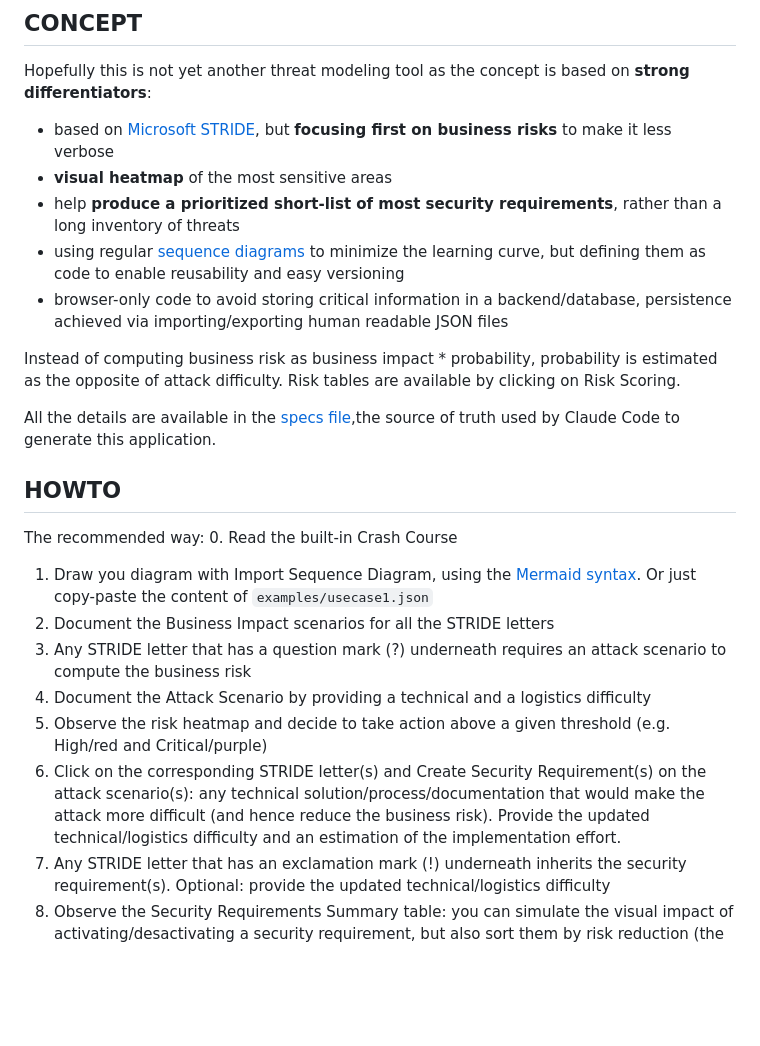
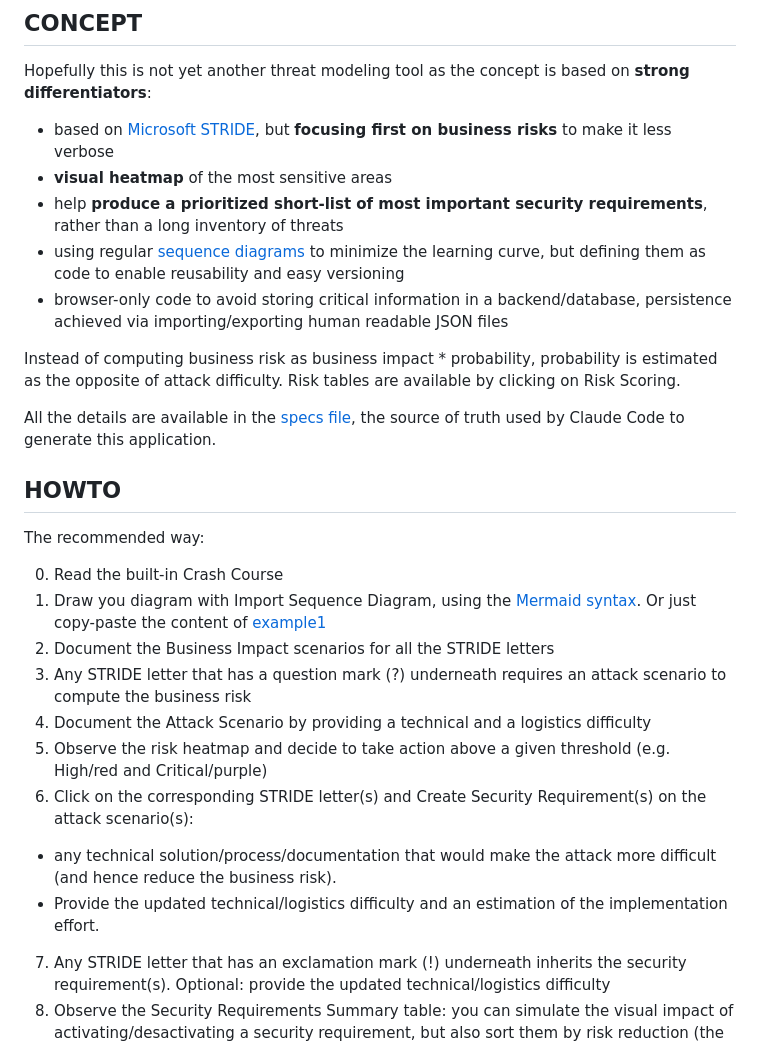
Before and after one commit to appsecmatters/lovelyTM, a Markdown page: README.md, the part around one of its changes. GitHub-like rendering; blank space fills up the shorter version.

Commit message:
Minor changes in README

```diff
--- a/README.md
+++ b/README.md
@@ -8,24 +8,27 @@ A lovely and lightweight threat modeling tool.
 Hopefully this is not yet another threat modeling tool as the concept is based on **strong differentiators**:
 * based on [Microsoft STRIDE](https://learn.microsoft.com/en-us/azure/security/develop/threat-modeling-tool-threats#stride-model), but **focusing first on business risks** to make it less verbose
 * **visual heatmap** of the most sensitive areas
-* help **produce a prioritized short-list of most security requirements**, rather than a long inventory of threats
+* help **produce a prioritized short-list of most important security requirements**, rather than a long inventory of threats
 * using regular [sequence diagrams](https://en.wikipedia.org/wiki/Sequence_diagram) to minimize the learning curve, but defining them as code to enable reusability and easy versioning
 * browser-only code to avoid storing critical information in a backend/database, persistence achieved via importing/exporting human readable JSON files
 
 Instead of computing business risk as business impact * probability, probability is estimated as the opposite of attack difficulty. Risk tables are available by clicking on Risk Scoring.
 
-All the details are available in the [specs file](SPECS.md),the source of truth used by Claude Code to generate this application.
+All the details are available in the [specs file](SPECS.md), the source of truth used by Claude Code to generate this application.
 
 ## HOWTO
 
 The recommended way:
+
 0. Read the built-in Crash Course
-1. Draw you diagram with Import Sequence Diagram, using the [Mermaid syntax](https://mermaid.js.org/syntax/sequenceDiagram.html). Or just copy-paste the content of `examples/usecase1.json`
+1. Draw you diagram with Import Sequence Diagram, using the [Mermaid syntax](https://mermaid.js.org/syntax/sequenceDiagram.html). Or just copy-paste the content of [example1](examples/usecase1.md)
 2. Document the Business Impact scenarios for all the STRIDE letters
 3. Any STRIDE letter that has a question mark (?) underneath requires an attack scenario to compute the business risk
 4. Document the Attack Scenario by providing a technical and a logistics difficulty
 5. Observe the risk heatmap and decide to take action above a given threshold (e.g. High/red and Critical/purple)
-6. Click on the corresponding STRIDE letter(s) and Create Security Requirement(s) on the attack scenario(s): any technical solution/process/documentation that would make the attack more difficult (and hence reduce the business risk). Provide the updated technical/logistics difficulty and an estimation of the implementation effort.
+6. Click on the corresponding STRIDE letter(s) and Create Security Requirement(s) on the attack scenario(s):
+  - any technical solution/process/documentation that would make the attack more difficult (and hence reduce the business risk).
+  - Provide the updated technical/logistics difficulty and an estimation of the implementation effort.
 7. Any STRIDE letter that has an exclamation mark (!) underneath inherits the security requirement(s). Optional: provide the updated technical/logistics difficulty
 8. Observe the Security Requirements Summary table: you can simulate the visual impact of activating/desactivating a security requirement, but also sort them by risk reduction (the greater the better) or efficiency score (risk reduction vs implementation effort)
 9. Save results by exporting to JSON
```
Also changed, not shown: other parts of README.md (+1 -1 lines).
